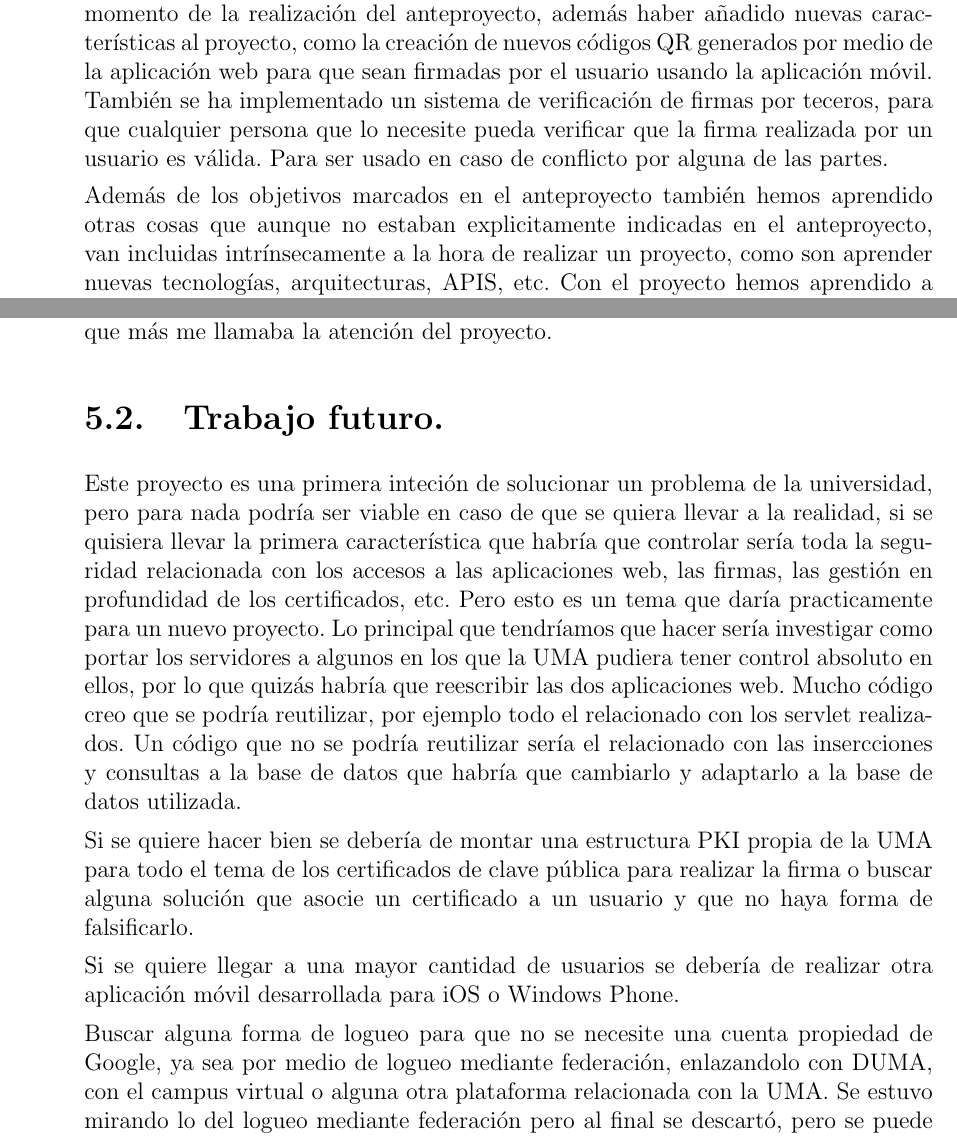
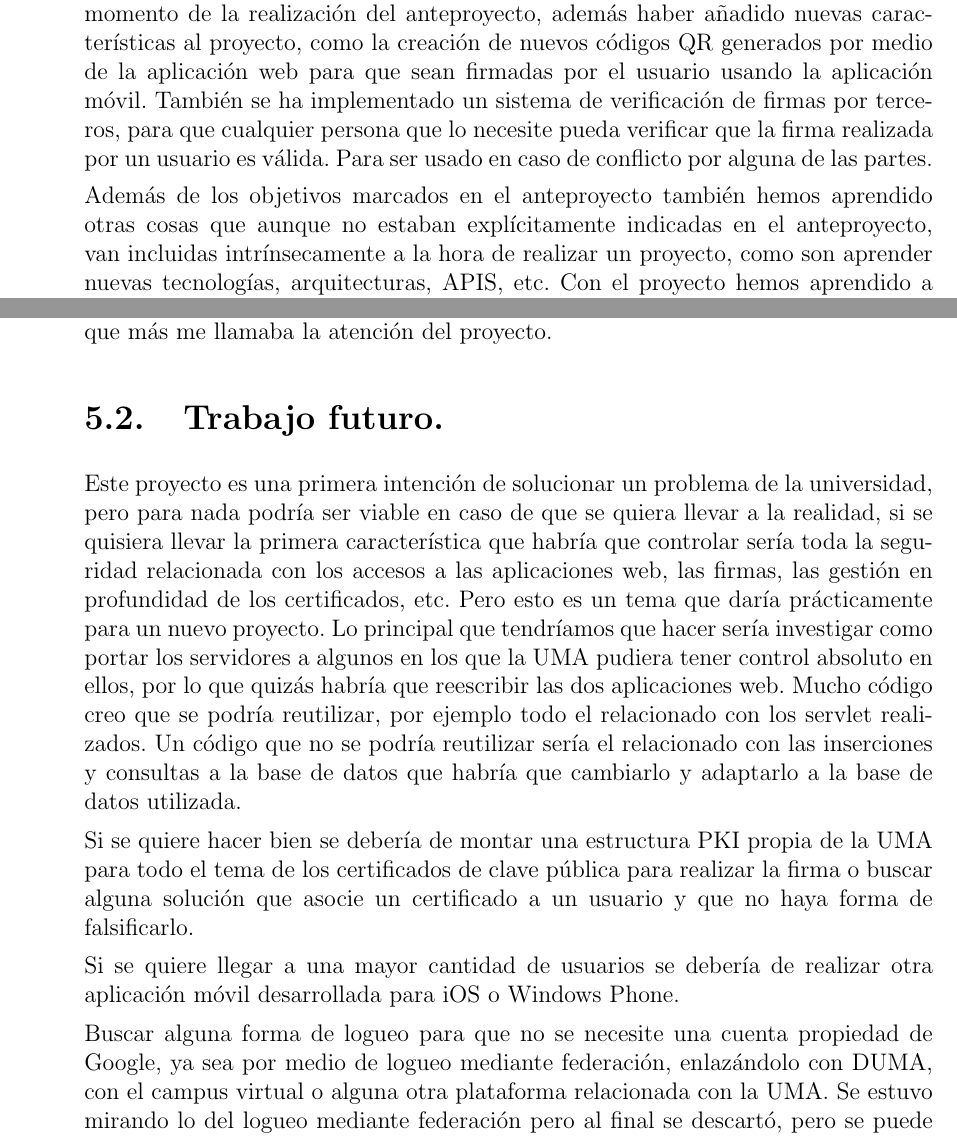
Before and after one commit to t321/memoriaPFC, a LaTeX book (Memoria.tex, which reads ConclusionesYTrabajoFuturo/conclusionesYTrabajoFuturo.tex): two parts of pages 91 and 92 of 111, joined at a grey line, cut so that both start at the same text. Compiled offline with pdfLaTeX.

Commit message:
-Corregidas las faltas de ortografía en el capítulo de conclusiones y trabajo futuro.

```diff
--- a/ConclusionesYTrabajoFuturo/conclusionesYTrabajoFuturo.tex
+++ b/ConclusionesYTrabajoFuturo/conclusionesYTrabajoFuturo.tex
@@ -4,9 +4,9 @@ En este capítulo vamos a explicar las conclusiones a las que hemos llegado al f
 
 \section{Conclusiones.}
 
-Al final del proyecto hemos cumplido con los objetivos que nos marcamos en el momento de la realización del anteproyecto, además haber añadido nuevas características al proyecto, como la creación de nuevos códigos QR generados por medio de la aplicación web para que sean firmadas por el usuario usando la aplicación móvil. También se ha implementado un sistema de verificación de firmas por teceros, para que cualquier persona que lo necesite pueda verificar que la firma realizada por un usuario es válida. Para ser usado en caso de conflicto por alguna de las partes.
+Al final del proyecto hemos cumplido con los objetivos que nos marcamos en el momento de la realización del anteproyecto, además haber añadido nuevas características al proyecto, como la creación de nuevos códigos QR generados por medio de la aplicación web para que sean firmadas por el usuario usando la aplicación móvil. También se ha implementado un sistema de verificación de firmas por terceros, para que cualquier persona que lo necesite pueda verificar que la firma realizada por un usuario es válida. Para ser usado en caso de conflicto por alguna de las partes.
 
-Además de los objetivos marcados en el anteproyecto también hemos aprendido otras cosas que aunque no estaban explicitamente indicadas en el anteproyecto, van incluidas intrínsecamente a la hora de realizar un proyecto, como son aprender nuevas tecnologías, arquitecturas, APIS, etc. Con el proyecto hemos aprendido a usar varias APIS como son la que proporcionan para la programación de terminales Android, con lo que ello conlleva, aprender la arquitectura y las posibilidades que ofrece un terminar Android. También hemos tenido que investigar que plataforma como servicio se nos amoldaba mejor a la estructura del proyecto, en la que elegimos Google App Engine y descartamos otras como Windows Azure o Amazon Elastic Compute Cloud (Amazon EC2).
+Además de los objetivos marcados en el anteproyecto también hemos aprendido otras cosas que aunque no estaban explícitamente indicadas en el anteproyecto, van incluidas intrínsecamente a la hora de realizar un proyecto, como son aprender nuevas tecnologías, arquitecturas, APIS, etc. Con el proyecto hemos aprendido a usar varias APIS como son la que proporcionan para la programación de terminales Android, con lo que ello conlleva, aprender la arquitectura y las posibilidades que ofrece un terminar Android. También hemos tenido que investigar que plataforma como servicio se nos amoldaba mejor a la estructura del proyecto, en la que elegimos Google App Engine y descartamos otras como Windows Azure o Amazon Elastic Compute Cloud (Amazon EC2).
 
 También hemos aprendido lo difícil que es realizar una buena ingeniería del software a un proyecto grande, la dificultad que tiene el medir los plazos y el tiempo que se va a tardar en realizar una tarea, etc.
 
@@ -16,10 +16,10 @@ Personalmente, el proyecto me ha ayudado a aprender nuevas tecnologías como And
 
 \section{Trabajo futuro.}
 
-Este proyecto es una primera inteción de solucionar un problema de la universidad, pero para nada podría ser viable en caso de que se quiera llevar a la realidad, si se quisiera llevar la primera característica que habría que controlar sería toda la seguridad relacionada con los accesos a las aplicaciones web, las firmas, las gestión en profundidad de los certificados, etc. Pero esto es un tema que daría practicamente para un nuevo proyecto. Lo principal que tendríamos que hacer sería investigar como portar los servidores a algunos en los que la UMA pudiera tener control absoluto en ellos, por lo que quizás habría que reescribir las dos aplicaciones web. Mucho código creo que se podría reutilizar, por ejemplo todo el relacionado con los servlet realizados. Un código que no se podría reutilizar sería el relacionado con las insercciones y consultas a la base de datos que habría que cambiarlo y adaptarlo a la base de datos utilizada.
+Este proyecto es una primera intención de solucionar un problema de la universidad, pero para nada podría ser viable en caso de que se quiera llevar a la realidad, si se quisiera llevar la primera característica que habría que controlar sería toda la seguridad relacionada con los accesos a las aplicaciones web, las firmas, las gestión en profundidad de los certificados, etc. Pero esto es un tema que daría prácticamente para un nuevo proyecto. Lo principal que tendríamos que hacer sería investigar como portar los servidores a algunos en los que la UMA pudiera tener control absoluto en ellos, por lo que quizás habría que reescribir las dos aplicaciones web. Mucho código creo que se podría reutilizar, por ejemplo todo el relacionado con los servlet realizados. Un código que no se podría reutilizar sería el relacionado con las inserciones y consultas a la base de datos que habría que cambiarlo y adaptarlo a la base de datos utilizada.
 
 Si se quiere hacer bien se debería de montar una estructura PKI propia de la UMA para todo el tema de los certificados de clave pública para realizar la firma o buscar alguna solución que asocie un certificado a un usuario y que no haya forma de falsificarlo.
 
 Si se quiere llegar a una mayor cantidad de usuarios se debería de realizar otra aplicación móvil desarrollada para iOS o Windows Phone.
 
-Buscar alguna forma de logueo para que no se necesite una cuenta propiedad de Google, ya sea por medio de logueo mediante federación, enlazandolo con DUMA, con el campus virtual o alguna otra plataforma relacionada con la UMA. Se estuvo mirando lo del logueo mediante federación pero al final se descartó, pero se puede volver sobre este tema en caso de que el proyecto se fuese a llevar a la realidad. De hecho hay forma de conseguir una cuenta de google para usar el correo de la UMA, el calendario, etc, quizás con este método se pueda solucionar el problema del login, pero en el desarrollo del proyecto no se ha mirado nada relacionado.
+Buscar alguna forma de logueo para que no se necesite una cuenta propiedad de Google, ya sea por medio de logueo mediante federación, enlazándolo con DUMA, con el campus virtual o alguna otra plataforma relacionada con la UMA. Se estuvo mirando lo del logueo mediante federación pero al final se descartó, pero se puede volver sobre este tema en caso de que el proyecto se fuese a llevar a la realidad. De hecho hay forma de conseguir una cuenta de google para usar el correo de la UMA, el calendario, etc, quizás con este método se pueda solucionar el problema del login, pero en el desarrollo del proyecto no se ha mirado nada relacionado.
```
